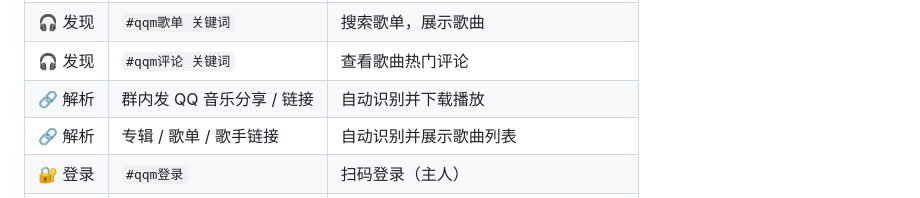
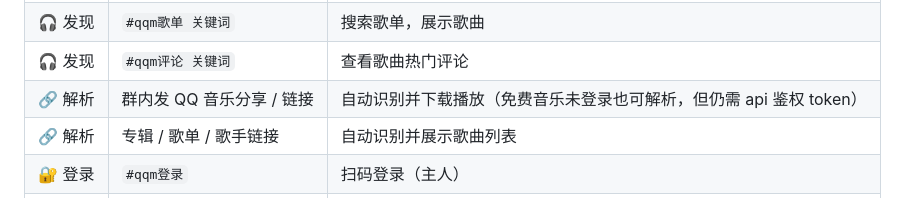
Before and after one commit to zaras123/qqmusic-plugin, a Markdown page: README.md, the part around the change. GitHub-like rendering.

Commit message:
docs: 补充免费音乐未登录可解析说明

```diff
--- a/README.md
+++ b/README.md
@@ -76,7 +76,7 @@ QQ 群：[点击加入](https://qm.qq.com/q/GKxEVvF8Ua)
 | 🎧 发现 | `#qqm专辑 关键词` | 搜索专辑，展示曲目列表 |
 | 🎧 发现 | `#qqm歌单 关键词` | 搜索歌单，展示歌曲 |
 | 🎧 发现 | `#qqm评论 关键词` | 查看歌曲热门评论 |
-| 🔗 解析 | 群内发 QQ 音乐分享 / 链接 | 自动识别并下载播放 |
+| 🔗 解析 | 群内发 QQ 音乐分享 / 链接 | 自动识别并下载播放（免费音乐未登录也可解析，但仍需 api 鉴权 token） |
 | 🔗 解析 | 专辑 / 歌单 / 歌手链接 | 自动识别并展示歌曲列表 |
 | 🔐 登录 | `#qqm登录` | 扫码登录（主人） |
 | 🔐 登录 | `#qqm绑定 qqmusic://...` | DeepLink 导入（主人） |
```
